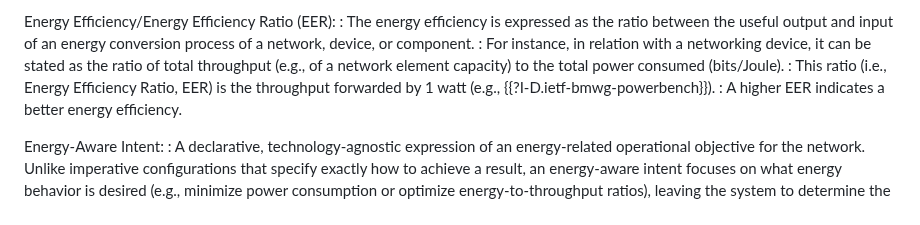
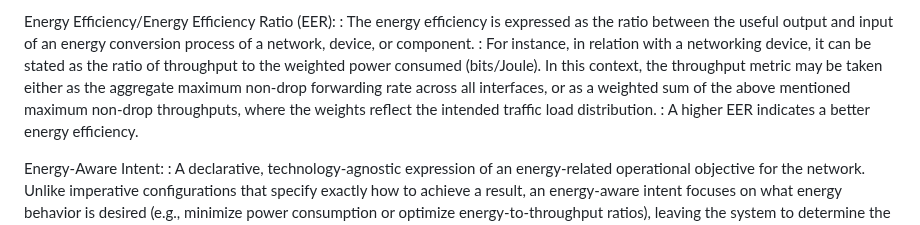
Before and after one commit to billwuqin/draft-bclp-green-terminology, a Markdown page: draft-ietf-green-terminology.md, the part around the change. GitHub-like rendering.

Commit message:
Align with power bench draft

```diff
--- a/draft-ietf-green-terminology.md
+++ b/draft-ietf-green-terminology.md
@@ -359,10 +359,11 @@ Energy Proportionality
 Energy Efficiency/Energy Efficiency Ratio (EER):
 : The energy efficiency is expressed as the ratio between the useful output and input of an
   energy conversion process of a network, device, or component.
-: For instance, in relation with a networking device, it can be stated as the ratio of total
-  throughput (e.g., of a network element capacity) to the total power consumed (bits/Joule).
-: This ratio (i.e., Energy Efficiency Ratio, EER) is the throughput forwarded by 1 watt
-  (e.g., {{?I-D.ietf-bmwg-powerbench}}).
+: For instance, in relation with a networking device, it can be stated as the ratio of
+throughput to the weighted power consumed (bits/Joule). In this context, the throughput
+metric may be taken either as the aggregate maximum non-drop forwarding rate across all
+interfaces, or as a weighted sum of the above mentioned maximum non-drop throughputs,
+where the weights reflect the intended traffic load distribution.
 : A higher EER indicates a better energy efficiency.
 
 Energy-Aware Intent:
```
